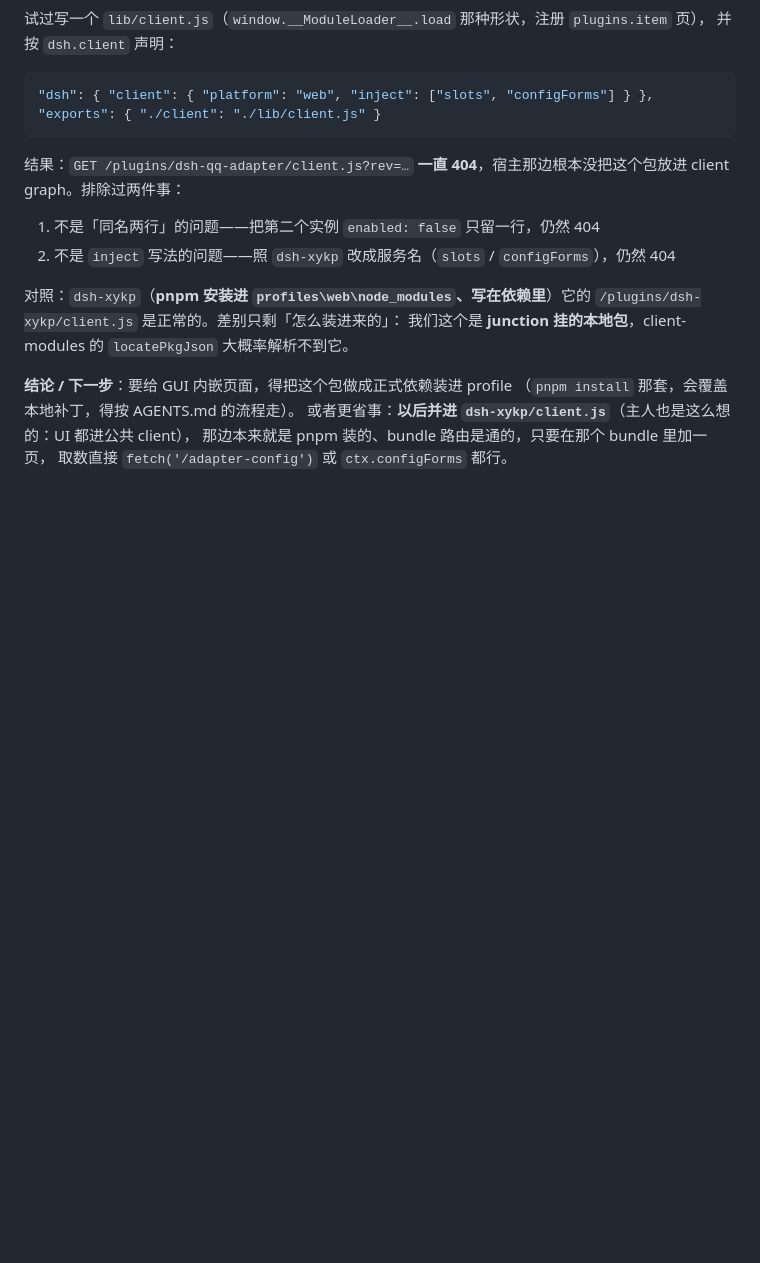
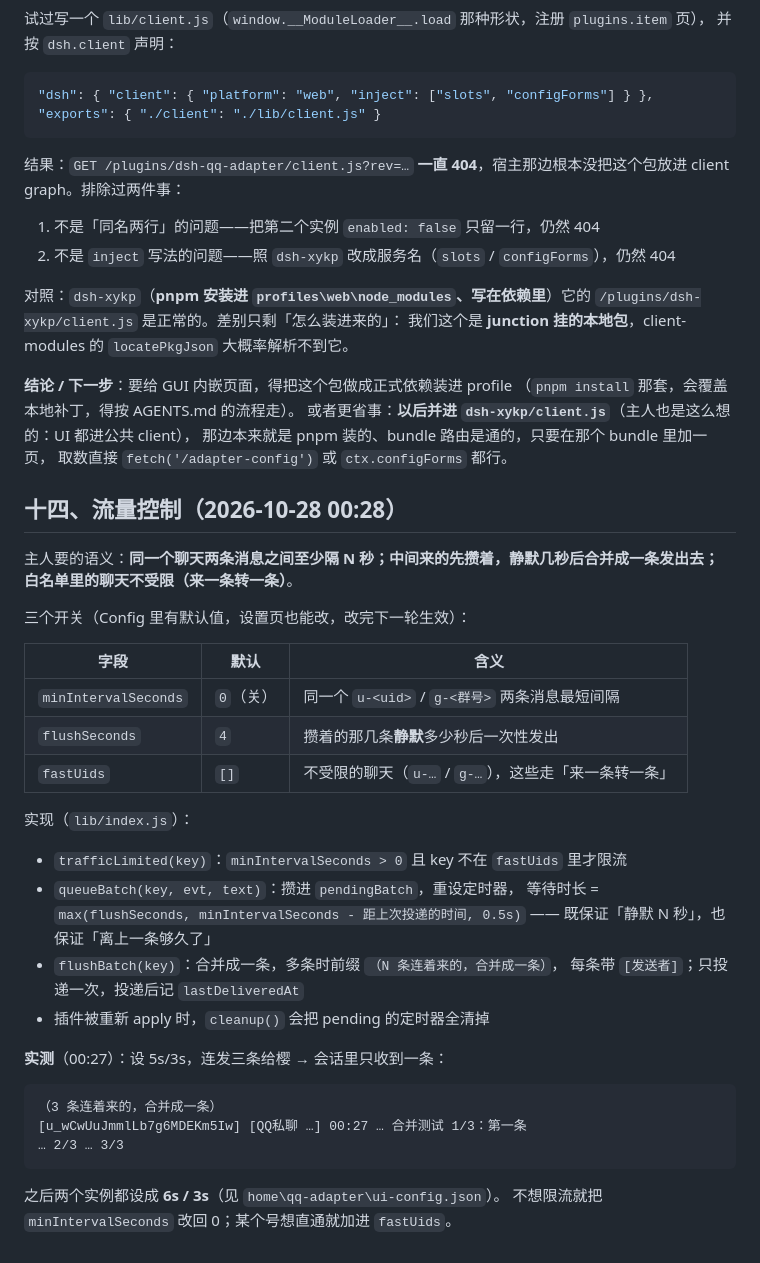
Before and after one commit to xingyuan233/dsh-xykp, a Markdown page: comms/qq-adapter/HANDOFF.md, the part around the change. GitHub-like rendering; blank space fills up the shorter version.

Commit message:
qq-adapter: HANDOFF 第十四节——流量控制语义与实测

````diff
--- a/comms/qq-adapter/HANDOFF.md
+++ b/comms/qq-adapter/HANDOFF.md
@@ -545,3 +545,37 @@ client graph。排除过两件事：
 或者更省事：**以后并进 `dsh-xykp/client.js`**（主人也是这么想的：UI 都进公共 client），
 那边本来就是 pnpm 装的、bundle 路由是通的，只要在那个 bundle 里加一页，
 取数直接 `fetch('/adapter-config')` 或 `ctx.configForms` 都行。
+
+## 十四、流量控制（2026-10-28 00:28）
+
+主人要的语义：**同一个聊天两条消息之间至少隔 N 秒；中间来的先攒着，静默几秒后合并成一条发出去；
+白名单里的聊天不受限（来一条转一条）**。
+
+三个开关（Config 里有默认值，设置页也能改，改完下一轮生效）：
+
+| 字段 | 默认 | 含义 |
+|---|---|---|
+| `minIntervalSeconds` | `0`（关） | 同一个 `u-<uid>` / `g-<群号>` 两条消息最短间隔 |
+| `flushSeconds` | `4` | 攒着的那几条**静默**多少秒后一次性发出 |
+| `fastUids` | `[]` | 不受限的聊天（`u-…` / `g-…`），这些走「来一条转一条」 |
+
+实现（`lib/index.js`）：
+
+- `trafficLimited(key)`：`minIntervalSeconds > 0` 且 key 不在 `fastUids` 里才限流
+- `queueBatch(key, evt, text)`：攒进 `pendingBatch`，重设定时器，
+  等待时长 = `max(flushSeconds, minIntervalSeconds - 距上次投递的时间, 0.5s)`
+  —— 既保证「静默 N 秒」，也保证「离上一条够久了」
+- `flushBatch(key)`：合并成一条，多条时前缀 `（N 条连着来的，合并成一条）`，
+  每条带 `[发送者]`；只投递一次，投递后记 `lastDeliveredAt`
+- 插件被重新 apply 时，`cleanup()` 会把 pending 的定时器全清掉
+
+**实测**（00:27）：设 5s/3s，连发三条给樱 → 会话里只收到一条：
+
+```
+（3 条连着来的，合并成一条）
+[u_wCwUuJmmlLb7g6MDEKm5Iw] [QQ私聊 …] 00:27 … 合并测试 1/3：第一条
+… 2/3 … 3/3
+```
+
+之后两个实例都设成 **6s / 3s**（见 `home\qq-adapter\ui-config.json`）。
+不想限流就把 `minIntervalSeconds` 改回 0；某个号想直通就加进 `fastUids`。
````
